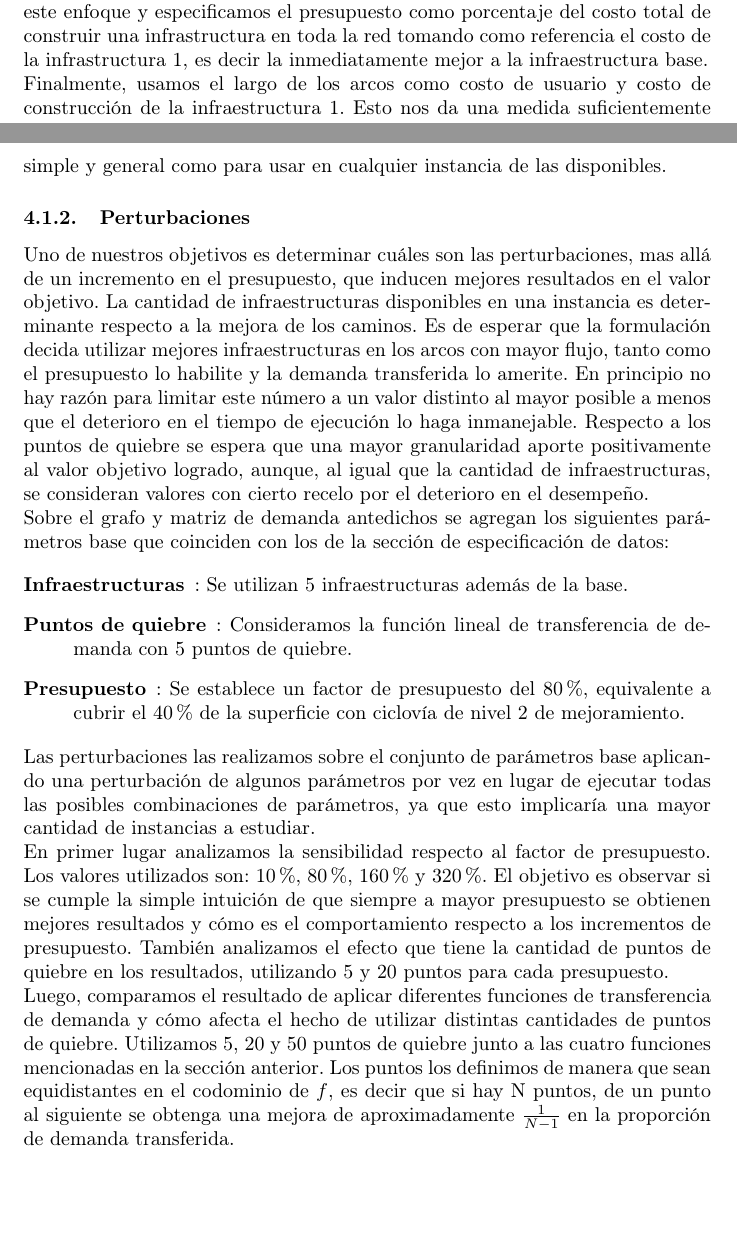
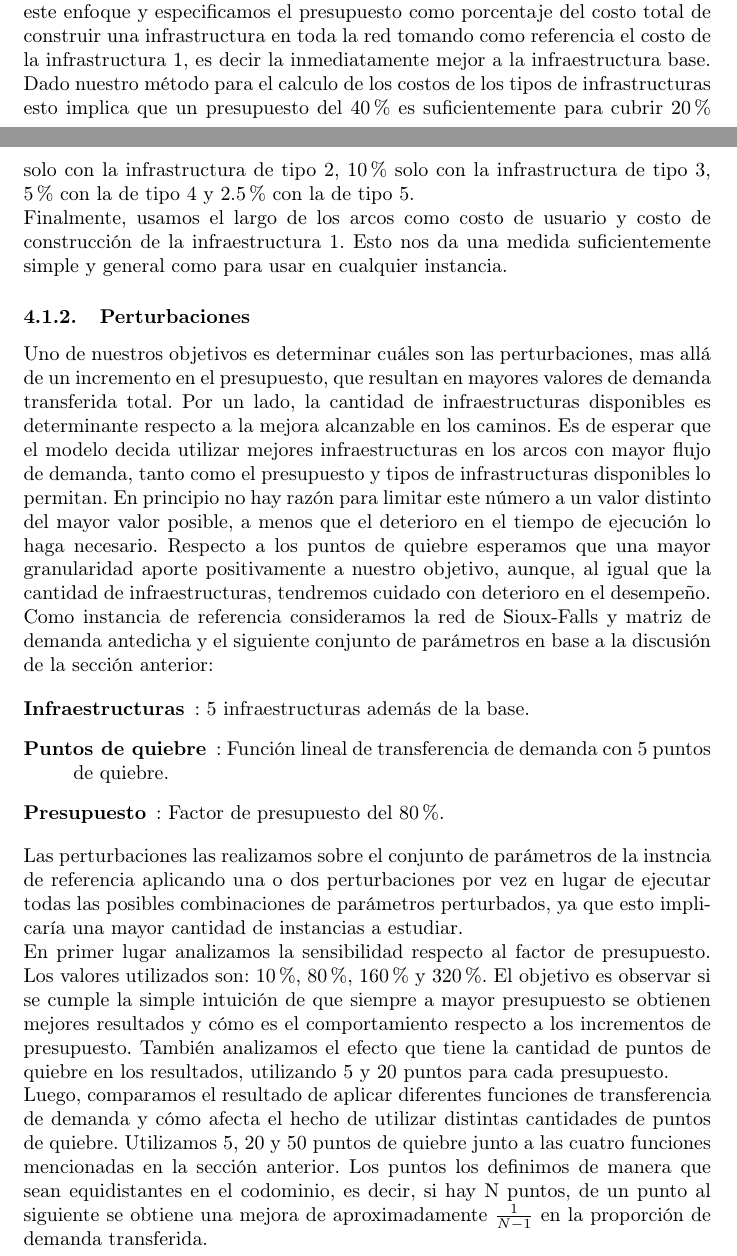
Before and after one commit to joaquinco/bicycle-network-design, a LaTeX thesis (thesis/doc/document.tex): two parts of pages 33 and 34 of 50 before the commit and two parts of pages 33 and 34 of 51 after it, joined at a grey line, cut so that both start at the same text, the shorter picture padded with empty space. Compiled offline with pdfLaTeX.

Commit message:
add sensibility result corrections

```diff
--- a/thesis/doc/document.tex
+++ b/thesis/doc/document.tex
@@ -760,30 +760,28 @@
 
   Respecto al comportamiento de los usuarios, suponemos que la demanda de todos los pares origen-destino se comporta de igual manera, lo cual tiene sentido al considerar una población determinada. Esto reduce la necesidad de especificar $|K|$ funciones de transferencias de demanda a una sola. Es decir, para cada par origen destino $k$, consideramos que $f_k(w_k) = f({w_k \over S^{best}_k})D_k$, donde $D_k$ es la demanda máxima que se puede transferir, $S^{best}_k$ es el costo del camino más corto sobre la infraestructura base y $f(x) \in [0, 1], x \in [m, 1]$ modela la proporción de demanda transferida en función de la proporción del nuevo costo sobre el costo base $S^{best}_k$.
 
-  % 17 mayo 2022: Por aca voy en las correcciones.
-
   Partimos del trabajo {\it Performance evaluation of extreme bicycle scenarios} (\ref{shwe2014}) que analizando una extensiva encuesta realizada en varios países aproxima la proporción de viajes hechos en bicicleta y el largo de infraestructura de ciclovía per cápita en la ciudad a una relación lineal. Tomando este resultado, utilizamos una función lineal decreciente como función de transferencia de referencia. Como alternativa, encontramos en el libro {\it Modeling Transport} (\ref{ortuz2011}) que el comportamiento de la demanda al momento de decidir entre dos modos se comporta como una función con forma de S, logística o sigmoide, por lo que también consideramos una función logística en nuestras pruebas. Por completitud analizamos otras funciones que podrían considerarse razonables: una con concavidad estrictamente positiva y otra con concavidad estrictamente negativa en el intervalo $[m, 1]$.
 
-  Establecer valores de presupuesto realistas depende altamente de las condiciones políticas y económicas de cada localidad. Podemos encontrar en la literatura (\ref{rios2015}) y (\ref{shwe2014}) que factores de cubrimiento de entre 10\% y 40\% del total de la superficie de una ciudad están dentro de los parámetros normales. Seguimos este enfoque y especificamos el presupuesto como porcentaje del costo total de construir una infrastructura en toda la red tomando como referencia el costo de la infrastructura 1, es decir la inmediatamente mejor a la infraestructura base.
+  Establecer valores de presupuesto realistas depende altamente de las condiciones políticas y económicas de cada localidad. Podemos encontrar en la literatura (\ref{rios2015}) y (\ref{shwe2014}) que factores de cubrimiento de entre 10\% y 40\% del total de la superficie de una ciudad están dentro de los parámetros normales. Seguimos este enfoque y especificamos el presupuesto como porcentaje del costo total de construir una infrastructura en toda la red tomando como referencia el costo de la infrastructura 1, es decir la inmediatamente mejor a la infraestructura base. Dado nuestro método para el calculo de los costos de los tipos de infrastructuras esto implica que un presupuesto del 40\% es suficientemente para cubrir 20\% solo con la infrastructura de tipo 2, 10\% solo con la infrastructura de tipo 3, 5\% con la de tipo 4 y 2.5\% con la de tipo 5.
 
-  Finalmente, usamos el largo de los arcos como costo de usuario y costo de construcción de la infraestructura 1. Esto nos da una medida suficientemente simple y general como para usar en cualquier instancia de las disponibles.
+  Finalmente, usamos el largo de los arcos como costo de usuario y costo de construcción de la infraestructura 1. Esto nos da una medida suficientemente simple y general como para usar en cualquier instancia.
 
   \FloatBarrier
   \subsubsection{Perturbaciones}
 
-  Uno de nuestros objetivos es determinar cuáles son las perturbaciones, mas allá de un incremento en el presupuesto, que inducen mejores resultados en el valor objetivo. La cantidad de infraestructuras disponibles en una instancia es determinante respecto a la mejora de los caminos. Es de esperar que la formulación decida utilizar mejores infraestructuras en los arcos con mayor flujo, tanto como el presupuesto lo habilite y la demanda transferida lo amerite. En principio no hay razón para limitar este número a un valor distinto al mayor posible a menos que el deterioro en el tiempo de ejecución lo haga inmanejable. Respecto a los puntos de quiebre se espera que una mayor granularidad aporte positivamente al valor objetivo logrado, aunque, al igual que la cantidad de infraestructuras, se consideran valores con cierto recelo por el deterioro en el desempeño.
+  Uno de nuestros objetivos es determinar cuáles son las perturbaciones, mas allá de un incremento en el presupuesto, que resultan en mayores valores de demanda transferida total. Por un lado, la cantidad de infraestructuras disponibles es determinante respecto a la mejora alcanzable en los caminos. Es de esperar que el modelo decida utilizar mejores infraestructuras en los arcos con mayor flujo de demanda, tanto como el presupuesto y tipos de infrastructuras disponibles lo permitan. En principio no hay razón para limitar este número a un valor distinto del mayor valor posible, a menos que el deterioro en el tiempo de ejecución lo haga necesario. Respecto a los puntos de quiebre esperamos que una mayor granularidad aporte positivamente a nuestro objetivo, aunque, al igual que la cantidad de infraestructuras, tendremos cuidado con deterioro en el desempeño.
 
-  Sobre el grafo y matriz de demanda antedichos se agregan los siguientes parámetros base que coinciden con los de la sección de especificación de datos:
+  Como instancia de referencia consideramos la red de Sioux-Falls y matriz de demanda antedicha y el siguiente conjunto de parámetros en base a la discusión de la sección anterior:
 
   \begin{description}
-    \item[Infraestructuras]: Se utilizan 5 infraestructuras además de la base.
-    \item[Puntos de quiebre]: Consideramos la función lineal de transferencia de demanda con 5 puntos de quiebre.
-    \item[Presupuesto]: Se establece un factor de presupuesto del 80\%, equivalente a cubrir el 40\% de la superficie con ciclovía de nivel 2 de mejoramiento.
+    \item[Infraestructuras]: 5 infraestructuras además de la base.
+    \item[Puntos de quiebre]: Función lineal de transferencia de demanda con 5 puntos de quiebre.
+    \item[Presupuesto]: Factor de presupuesto del 80\%.
   \end{description}
 
-  Las perturbaciones las realizamos sobre el conjunto de parámetros base aplicando una perturbación de algunos parámetros por vez en lugar de ejecutar todas las posibles combinaciones de parámetros, ya que esto implicaría una mayor cantidad de instancias a estudiar.
+  Las perturbaciones las realizamos sobre el conjunto de parámetros de la instncia de referencia aplicando una o dos perturbaciones por vez en lugar de ejecutar todas las posibles combinaciones de parámetros perturbados, ya que esto implicaría una mayor cantidad de instancias a estudiar.
 
   En primer lugar analizamos la sensibilidad respecto al factor de presupuesto. Los valores utilizados son: 10\%, 80\%, 160\% y 320\%. El objetivo es observar si se cumple la simple intuición de que siempre a mayor presupuesto se obtienen mejores resultados y cómo es el comportamiento respecto a los incrementos de presupuesto. También analizamos el efecto que tiene la cantidad de puntos de quiebre en los resultados, utilizando 5 y 20 puntos para cada presupuesto.
 
-  Luego, comparamos el resultado de aplicar diferentes funciones de transferencia de demanda y cómo afecta el hecho de utilizar distintas cantidades de puntos de quiebre. Utilizamos 5, 20 y 50 puntos de quiebre junto a las cuatro funciones mencionadas en la sección anterior. Los puntos los definimos de manera que sean equidistantes en el codominio de $f$, es decir que si hay N puntos, de un punto al siguiente se obtenga una mejora de aproximadamente ${1 \over N - 1}$ en la proporción de demanda transferida.
+  Luego, comparamos el resultado de aplicar diferentes funciones de transferencia de demanda y cómo afecta el hecho de utilizar distintas cantidades de puntos de quiebre. Utilizamos 5, 20 y 50 puntos de quiebre junto a las cuatro funciones mencionadas en la sección anterior. Los puntos los definimos de manera que sean equidistantes en el codominio, es decir, si hay N puntos, de un punto al siguiente se obtiene una mejora de aproximadamente ${1 \over N - 1}$ en la proporción de demanda transferida.
 
```
Also changed, not shown: thesis/doc/document.tex (22 more changed lines).
